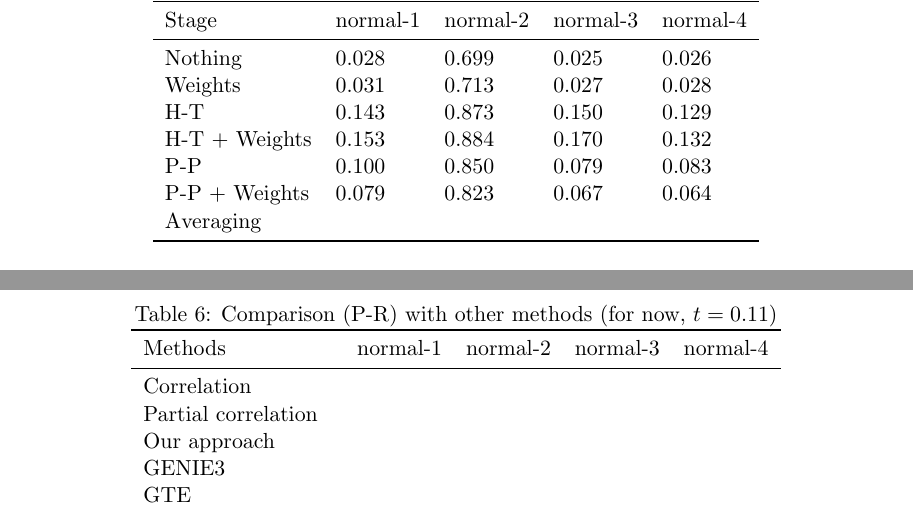
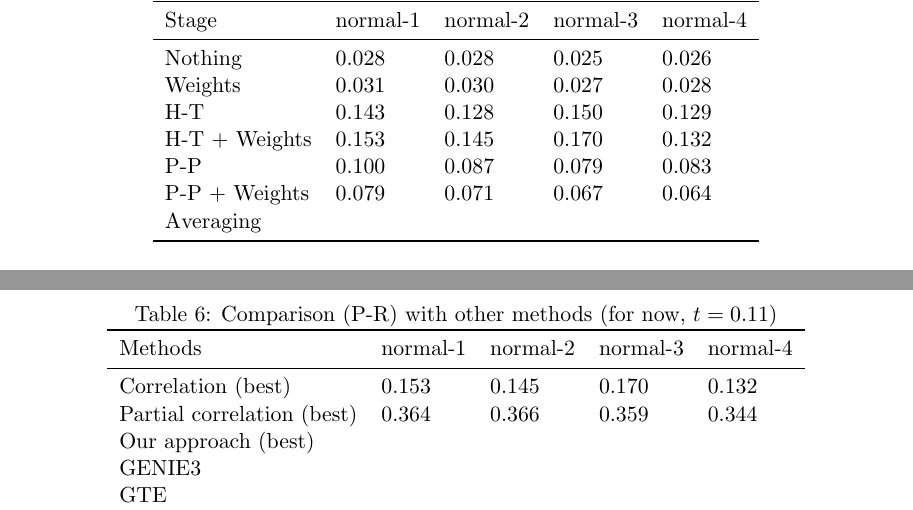
Before and after one commit to asutera/paper-connectomics, a LaTeX thesis (article.tex): two parts of pages 7 and 8 of 8, joined at a grey line, cut so that both start at the same text. Compiled offline with pdfLaTeX.

Commit message:
add values for comparison between methods

```diff
--- a/article.tex
+++ b/article.tex
@@ -468,12 +468,12 @@ Stacking            & & & & \\
 \toprule
 Stage               & normal-1 & normal-2 & normal-3 & normal-4 \\
 \midrule
-Nothing             & 0.028 & 0.699 & 0.025 & 0.026\\
-Weights             & 0.031 & 0.713 & 0.027 & 0.028\\
-H-T                 & 0.143 & 0.873 & 0.150 & 0.129\\
-H-T + Weights       & 0.153 & 0.884 & 0.170 & 0.132\\
-P-P                 & 0.100 & 0.850 & 0.079 & 0.083\\
-P-P + Weights       & 0.079 & 0.823 & 0.067 & 0.064\\
+Nothing             & 0.028 & 0.028 & 0.025 & 0.026\\
+Weights             & 0.031 & 0.030 & 0.027 & 0.028\\
+H-T                 & 0.143 & 0.128 & 0.150 & 0.129\\
+H-T + Weights       & 0.153 & 0.145 & 0.170 & 0.132\\
+P-P                 & 0.100 & 0.087 & 0.079 & 0.083\\
+P-P + Weights       & 0.079 & 0.071 & 0.067 & 0.064\\
 Averaging           & & & & \\
 \bottomrule
 \end{tabular}
@@ -506,13 +506,13 @@ Our approach + dir  & & & & \\
 \toprule
 Methods             & normal-1 & normal-2 & normal-3 & normal-4 \\
 \midrule
-Correlation         & & & & \\
-Partial correlation & & & & \\
-Our approach        & & & & \\
-GENIE3              & & & & \\
-GTE                 & & & & \\
-Directivity         & 0.012 & 0.012 & 0.012 & 0.012\\
-Our approach + dir  & & & & \\
+Correlation (best)         & 0.153 & 0.145 & 0.170 & 0.132 \\
+Partial correlation (best) & 0.364 & 0.366 & 0.359 & 0.344 \\
+Our approach (best)        & & & & \\
+GENIE3                     & & & & \\
+GTE                        & & & & \\
+Directivity                & 0.012 & 0.012 & 0.012 & 0.012\\
+Our approach + dir         & & & & \\
 \bottomrule
 \end{tabular}
 \end{table}
```
Also changed, not shown: article.tex (14 more changed lines).
